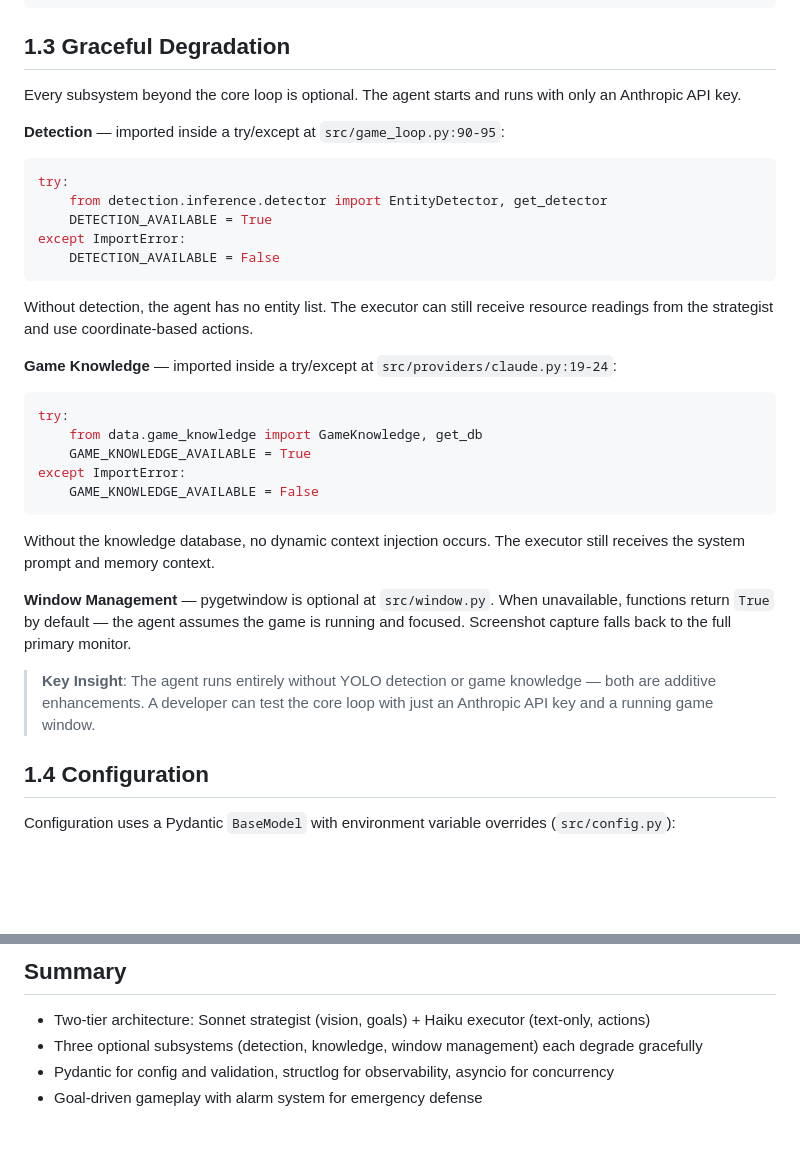
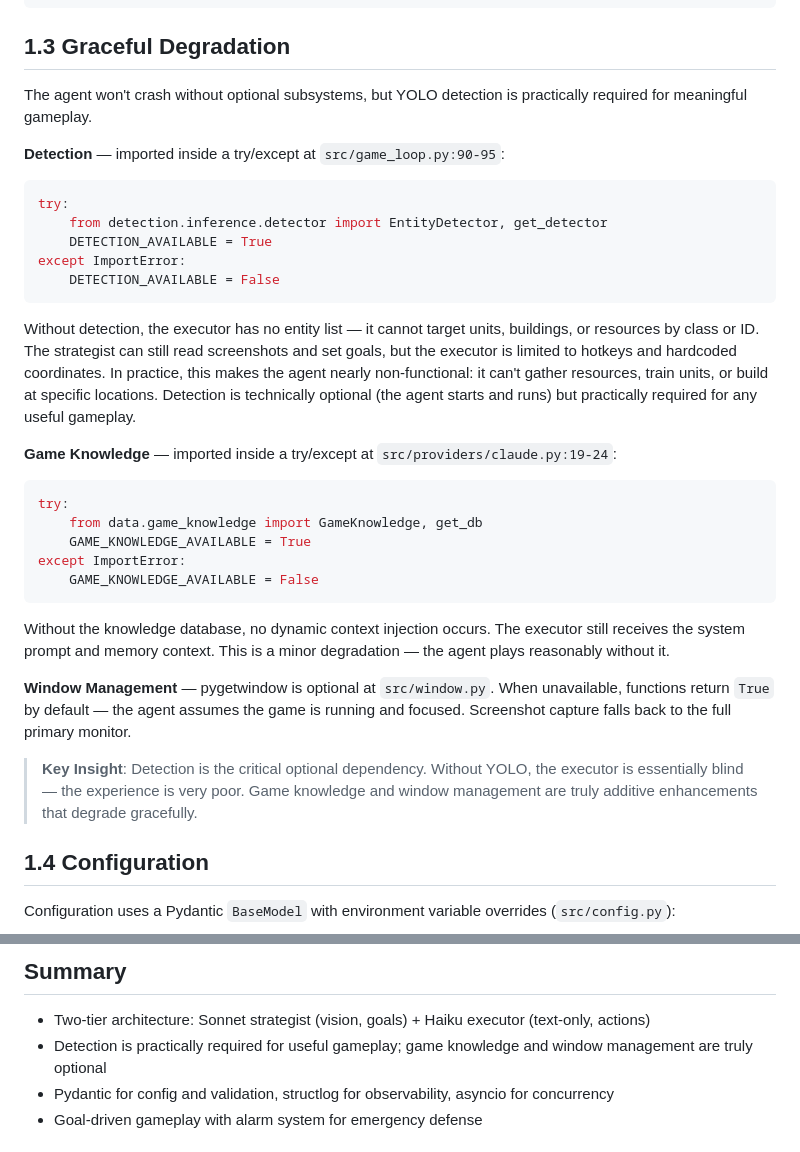
Before and after one commit to dobosmarton/aoe2-agent, a Markdown page: docs/part1-architecture/01-system-overview.md, 2 parts joined by grey strips. Rendered like a GitHub page; blank space fills up the shorter version.

Commit message:
docs: clarify YOLO detection is practically required for gameplay
The graceful degradation section overstated how well the agent works
without detection. Updated to reflect that while technically optional,
YOLO detection is practically required for any useful gameplay.

````diff
--- a/docs/part1-architecture/01-system-overview.md
+++ b/docs/part1-architecture/01-system-overview.md
@@ -54,7 +54,7 @@ agent/
 
 ## 1.3 Graceful Degradation
 
-Every subsystem beyond the core loop is optional. The agent starts and runs with only an Anthropic API key.
+The agent won't crash without optional subsystems, but YOLO detection is practically required for meaningful gameplay.
 
 **Detection** — imported inside a try/except at `src/game_loop.py:90-95`:
 
@@ -66,7 +66,7 @@ except ImportError:
     DETECTION_AVAILABLE = False
 ```
 
-Without detection, the agent has no entity list. The executor can still receive resource readings from the strategist and use coordinate-based actions.
+Without detection, the executor has no entity list — it cannot target units, buildings, or resources by class or ID. The strategist can still read screenshots and set goals, but the executor is limited to hotkeys and hardcoded coordinates. In practice, this makes the agent nearly non-functional: it can't gather resources, train units, or build at specific locations. Detection is technically optional (the agent starts and runs) but practically required for any useful gameplay.
 
 **Game Knowledge** — imported inside a try/except at `src/providers/claude.py:19-24`:
 
@@ -78,11 +78,11 @@ except ImportError:
     GAME_KNOWLEDGE_AVAILABLE = False
 ```
 
-Without the knowledge database, no dynamic context injection occurs. The executor still receives the system prompt and memory context.
+Without the knowledge database, no dynamic context injection occurs. The executor still receives the system prompt and memory context. This is a minor degradation — the agent plays reasonably without it.
 
 **Window Management** — pygetwindow is optional at `src/window.py`. When unavailable, functions return `True` by default — the agent assumes the game is running and focused. Screenshot capture falls back to the full primary monitor.
 
-> **Key Insight**: The agent runs entirely without YOLO detection or game knowledge — both are additive enhancements. A developer can test the core loop with just an Anthropic API key and a running game window.
+> **Key Insight**: Detection is the critical optional dependency. Without YOLO, the executor is essentially blind — the experience is very poor. Game knowledge and window management are truly additive enhancements that degrade gracefully.
 
 ## 1.4 Configuration
 
@@ -127,7 +127,7 @@ Key log events: `iteration_start`, `screenshot_captured`, `detection_complete`,
 ## Summary
 
 - Two-tier architecture: Sonnet strategist (vision, goals) + Haiku executor (text-only, actions)
-- Three optional subsystems (detection, knowledge, window management) each degrade gracefully
+- Detection is practically required for useful gameplay; game knowledge and window management are truly optional
 - Pydantic for config and validation, structlog for observability, asyncio for concurrency
 - Goal-driven gameplay with alarm system for emergency defense
 
````
